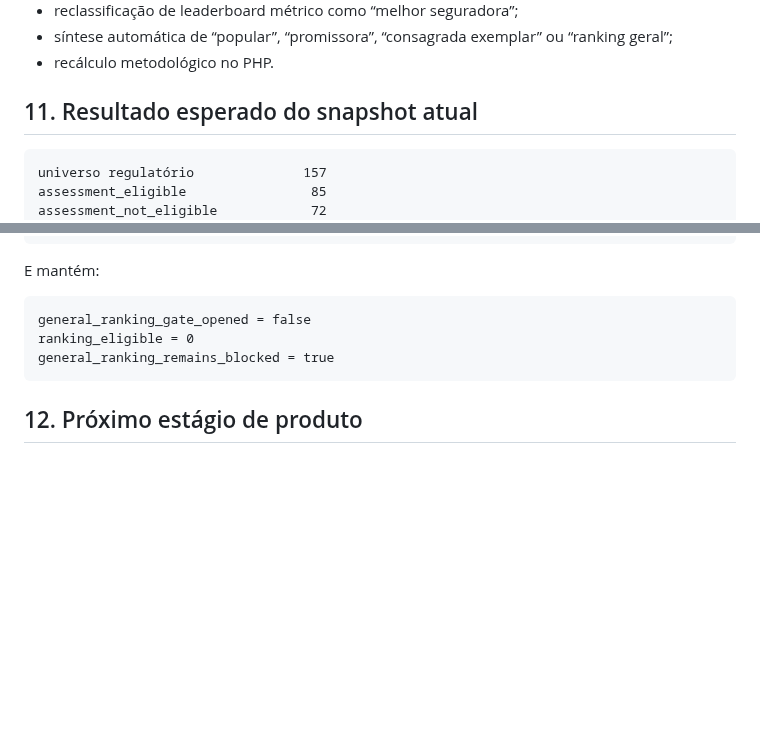
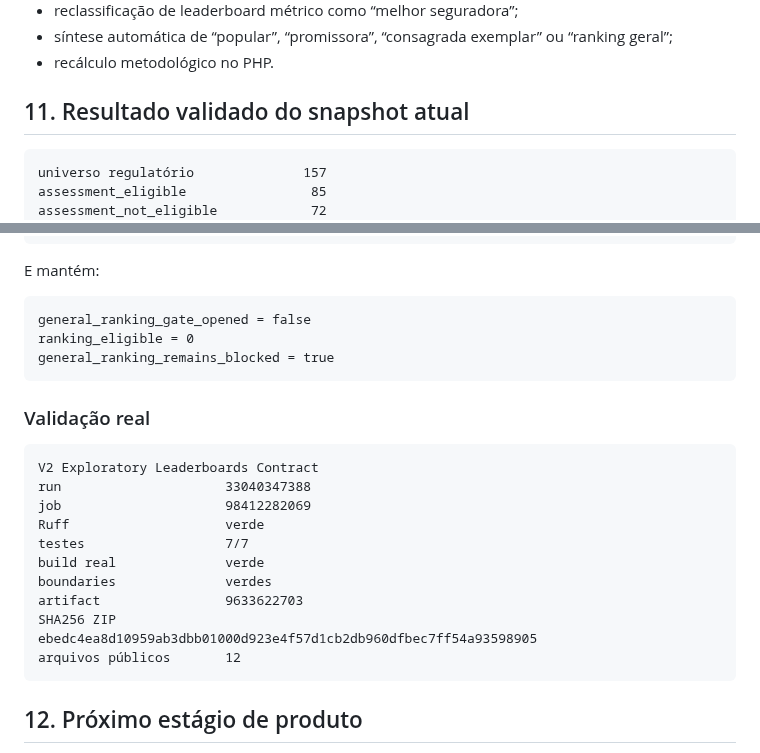
Before and after one commit to Rafael-Tinelli/widget-confiabilidade-seguradoras, a Markdown page: docs/exploratory-leaderboards-contract.md, 2 parts joined by grey strips. Drawn GitHub-style; blank space fills up the shorter version.

Commit message:
docs(v2): record exploratory leaderboards validation

````diff
--- a/docs/exploratory-leaderboards-contract.md
+++ b/docs/exploratory-leaderboards-contract.md
@@ -405,7 +405,7 @@ O builder e os testes impedem:
 - síntese automática de “popular”, “promissora”, “consagrada exemplar” ou “ranking geral”;
 - recálculo metodológico no PHP.
 
-## 11. Resultado esperado do snapshot atual
+## 11. Resultado validado do snapshot atual
 
 ```text
 universo regulatório              157
@@ -434,6 +434,21 @@ ranking_eligible = 0
 general_ranking_remains_blocked = true
 ```
 
+### Validação real
+
+```text
+V2 Exploratory Leaderboards Contract
+run                     33040347388
+job                     98412282069
+Ruff                    verde
+testes                  7/7
+build real              verde
+boundaries              verdes
+artifact                9633622703
+SHA256 ZIP              ebedc4ea8d10959ab3dbb01000d923e4f57d1cb2db960dfbec7ff54a93598905
+arquivos públicos       12
+```
+
 ## 12. Próximo estágio de produto
 
 Com este contrato fechado, a próxima etapa deixa de ser escolha de score.
````
